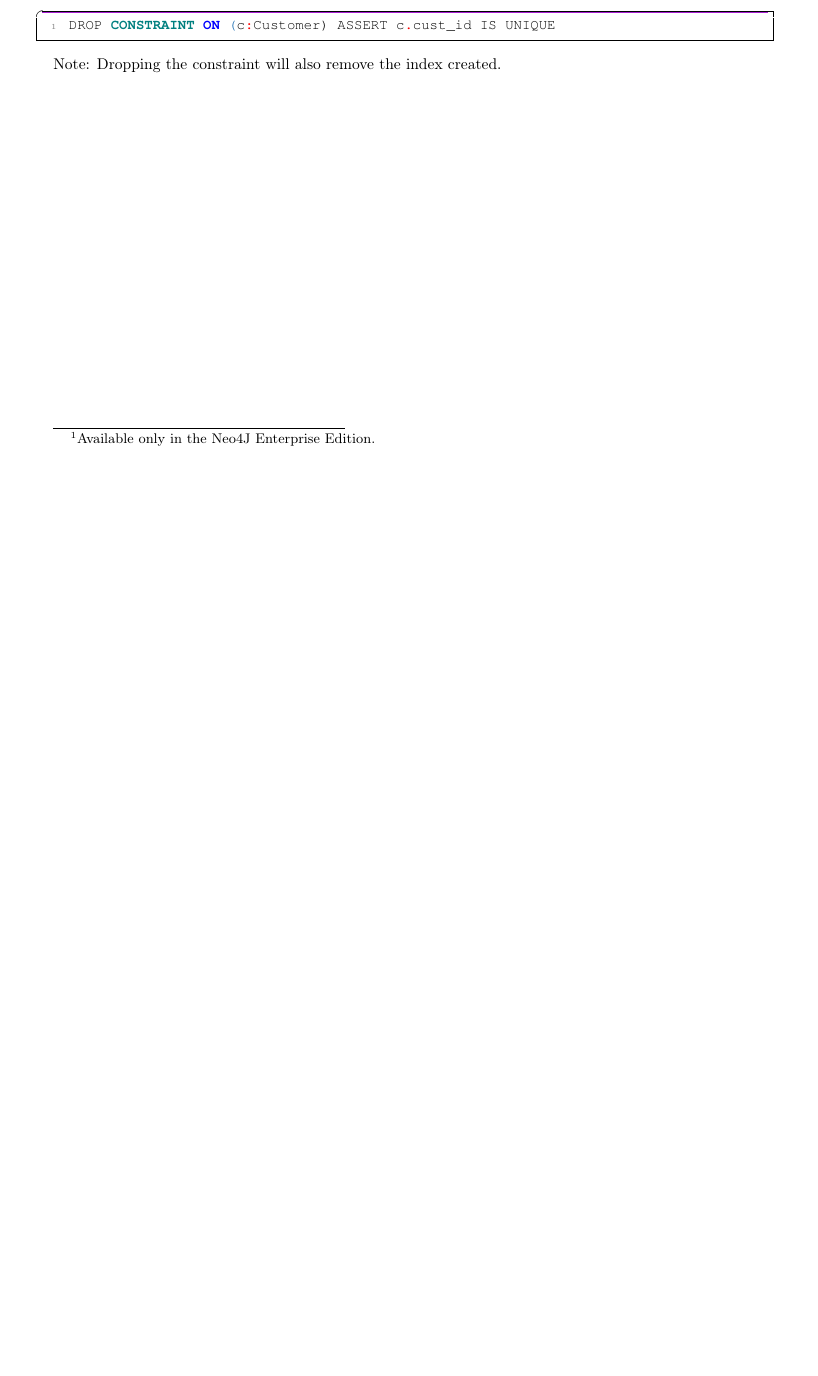
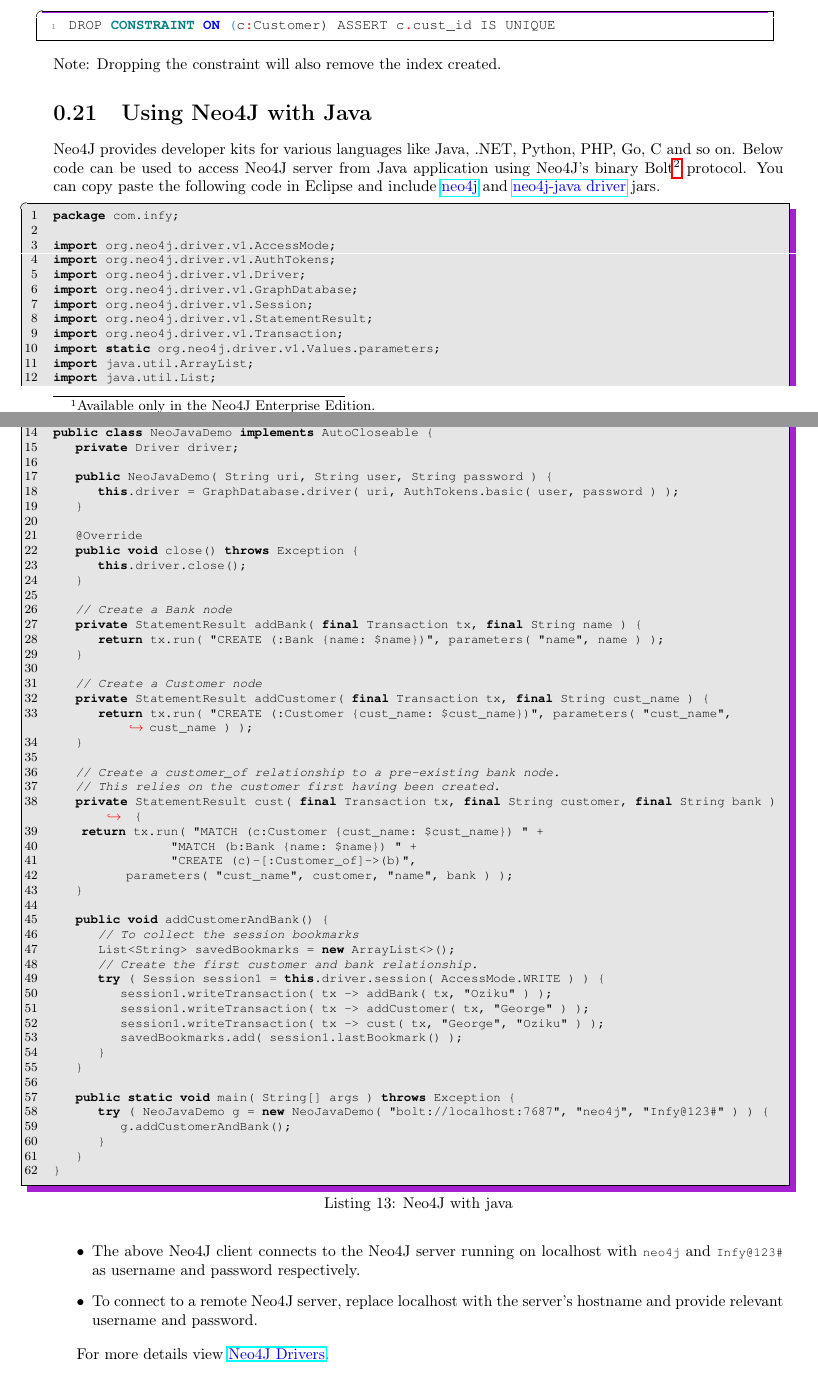
Before and after one commit to mimanshu-maheshwari/scribe-shelf, a LaTeX document (neo4j/sections/introduction.tex): part of page 9 of 9 before the commit and two parts of pages 9 and 10 of 10 after it, the two joined at a grey line, cut so that both start at the same text, the shorter picture padded with empty space. Compiled offline with pdfLaTeX.

Commit message:
Update use of neo4j with java code

```diff
--- a/neo4j/sections/introduction.tex
+++ b/neo4j/sections/introduction.tex
@@ -430,8 +430,80 @@
 \end{lstlisting}
 Note: Dropping the constraint will also remove the index created.
 
+\section{Using Neo4J with Java}
+Neo4J provides developer kits for various languages like Java, .NET, Python, PHP, Go, C and so on. Below code can be used to access Neo4J server from Java application using Neo4J's binary Bolt\footnote{Bolt protocol is a connection oriented network protocol used for client-server communication in database applications. By default, it runs on 7687 port.} protocol.
+You can copy paste the following code in Eclipse and include \href{https://mvnrepository.com/artifact/org.neo4j/neo4j}{\color{blue}{neo4j}} and \href{https://mvnrepository.com/artifact/org.neo4j.driver/neo4j-java-driver}{\color{blue}{neo4j-java driver}} jars.
+\begin{lstlisting}[language=java, caption={Neo4J with java}]
+package com.infy;
 
+import org.neo4j.driver.v1.AccessMode;
+import org.neo4j.driver.v1.AuthTokens;
+import org.neo4j.driver.v1.Driver;
+import org.neo4j.driver.v1.GraphDatabase;
+import org.neo4j.driver.v1.Session;
+import org.neo4j.driver.v1.StatementResult;
+import org.neo4j.driver.v1.Transaction;
+import static org.neo4j.driver.v1.Values.parameters;
+import java.util.ArrayList;
+import java.util.List;
 
+public class NeoJavaDemo implements AutoCloseable {
+    private Driver driver;
+
+    public NeoJavaDemo( String uri, String user, String password ) {
+        this.driver = GraphDatabase.driver( uri, AuthTokens.basic( user, password ) );
+    }
+
+    @Override
+    public void close() throws Exception {
+        this.driver.close();
+    }
+
+    // Create a Bank node
+    private StatementResult addBank( final Transaction tx, final String name ) {
+        return tx.run( "CREATE (:Bank {name: $name})", parameters( "name", name ) );
+    }
+
+    // Create a Customer node
+    private StatementResult addCustomer( final Transaction tx, final String cust_name ) {
+        return tx.run( "CREATE (:Customer {cust_name: $cust_name})", parameters( "cust_name", cust_name ) );
+    }
+
+    // Create a customer_of relationship to a pre-existing bank node.
+    // This relies on the customer first having been created.
+    private StatementResult cust( final Transaction tx, final String customer, final String bank ) {
+     return tx.run( "MATCH (c:Customer {cust_name: $cust_name}) " +
+                     "MATCH (b:Bank {name: $name}) " +
+                     "CREATE (c)-[:Customer_of]->(b)",
+             parameters( "cust_name", customer, "name", bank ) );
+    }
+
+    public void addCustomerAndBank() {
+        // To collect the session bookmarks
+        List<String> savedBookmarks = new ArrayList<>();
+        // Create the first customer and bank relationship.
+        try ( Session session1 = this.driver.session( AccessMode.WRITE ) ) {
+            session1.writeTransaction( tx -> addBank( tx, "Oziku" ) );
+            session1.writeTransaction( tx -> addCustomer( tx, "George" ) );
+            session1.writeTransaction( tx -> cust( tx, "George", "Oziku" ) );
+            savedBookmarks.add( session1.lastBookmark() );
+        }
+    }
+
+    public static void main( String[] args ) throws Exception {
+        try ( NeoJavaDemo g = new NeoJavaDemo( "bolt://localhost:7687", "neo4j", "Infy@123#" ) ) {
+            g.addCustomerAndBank();
+        }
+    }
+}
+\end{lstlisting}
+
+\begin{itemize}
+	\item The above Neo4J client connects to the Neo4J server running on localhost with \lstinline{neo4j} and \lstinline{Infy@123#} as username and password respectively.
+	\item To connect to a remote Neo4J server, replace localhost with the server's hostname and provide relevant username and password.
+\end{itemize}
+
+For more details view \href{https://neo4j.com/docs/driver-manual/1.7/}{\color{blue}{Neo4J Drivers}}.
 
 
 
```
Also changed, not shown: neo4j/main.pdf.
